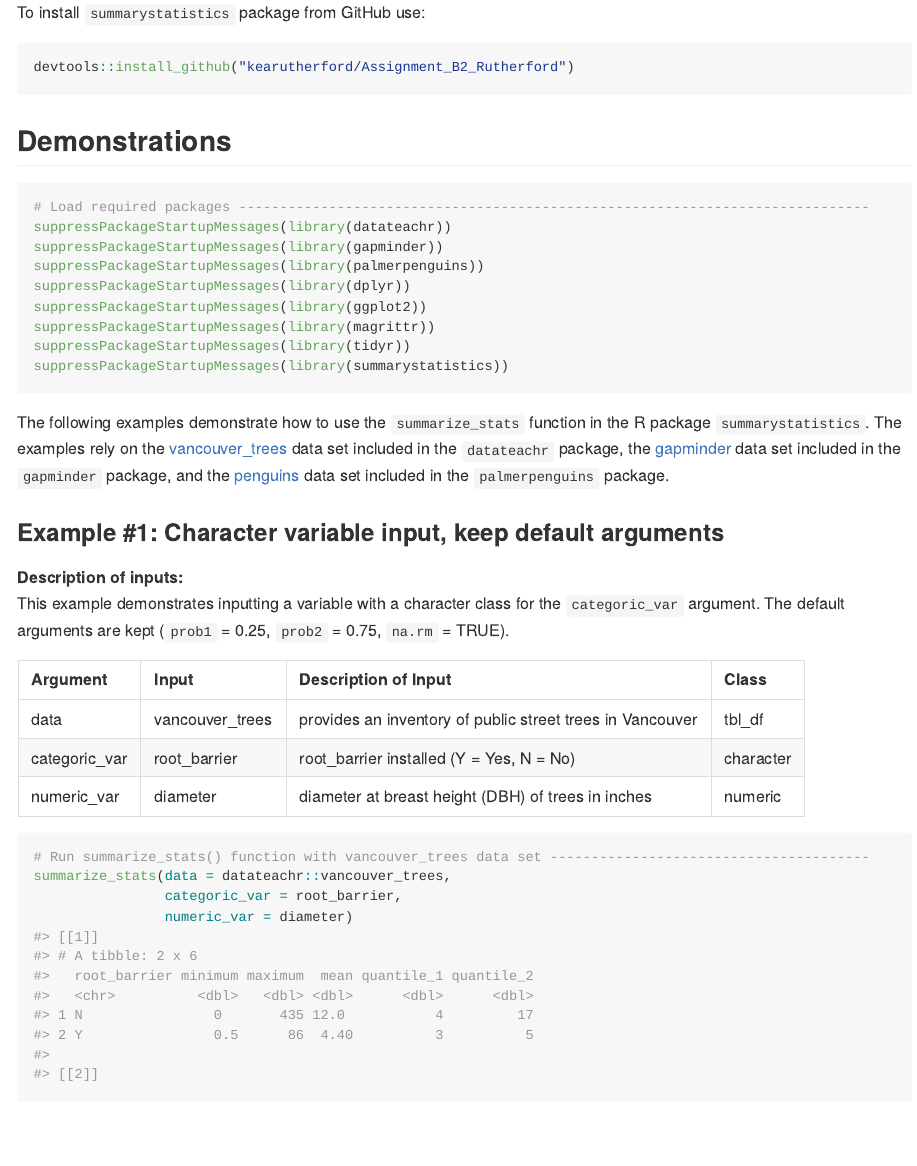
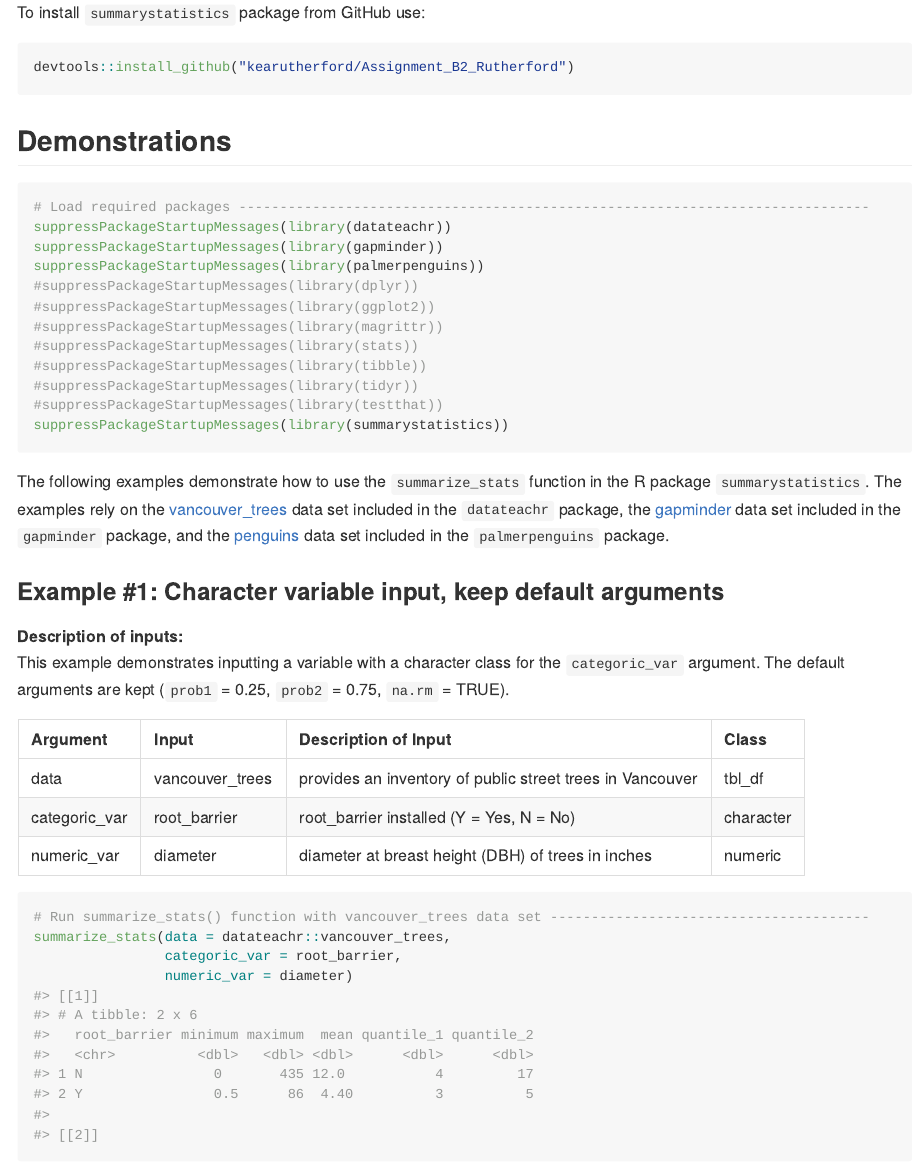
Before and after one commit to kearutherford/Assignment_B2_Rutherford, an R Markdown document (README.Rmd): the page in a window 1100 px wide, from 300 px down. The pictures show the output file README.md that the author committed with the source, drawn offline in the style of GitHub; long lines of code are wrapped.

Commit message:
update description

````diff
--- a/README.Rmd
+++ b/README.Rmd
@@ -32,10 +32,13 @@ devtools::install_github("kearutherford/Assignment_B2_Rutherford")
 suppressPackageStartupMessages(library(datateachr))
 suppressPackageStartupMessages(library(gapminder))
 suppressPackageStartupMessages(library(palmerpenguins))
-suppressPackageStartupMessages(library(dplyr))
-suppressPackageStartupMessages(library(ggplot2))
-suppressPackageStartupMessages(library(magrittr))
-suppressPackageStartupMessages(library(tidyr))
+#suppressPackageStartupMessages(library(dplyr))
+#suppressPackageStartupMessages(library(ggplot2))
+#suppressPackageStartupMessages(library(magrittr))
+#suppressPackageStartupMessages(library(stats))
+#suppressPackageStartupMessages(library(tibble))
+#suppressPackageStartupMessages(library(tidyr))
+#suppressPackageStartupMessages(library(testthat))
 suppressPackageStartupMessages(library(summarystatistics))
 ```
 
````
Also changed, not shown: R/summarystatistics.R (+2 -2 lines), README.md, 2 other files.
